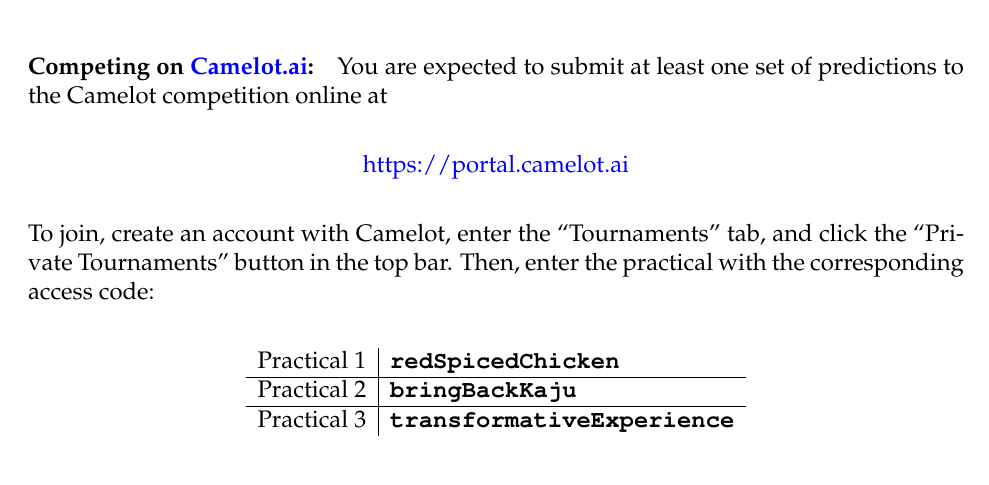
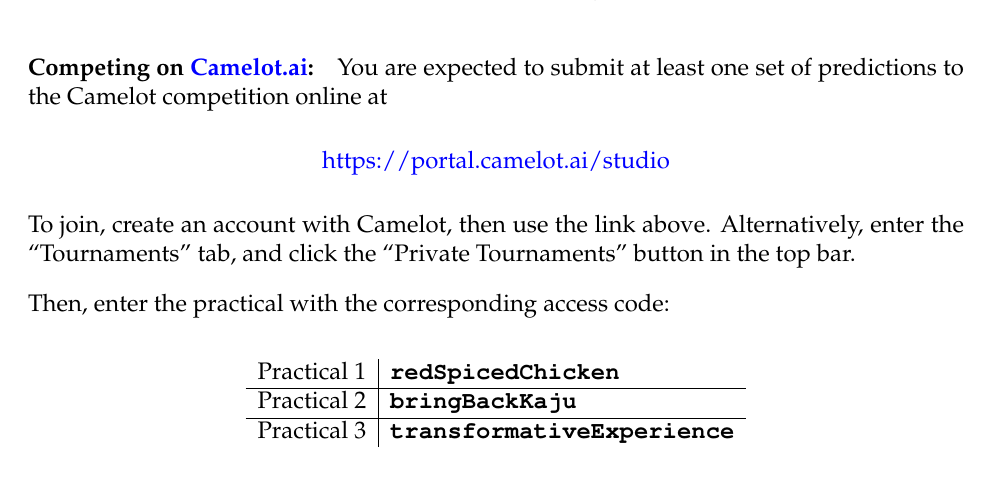
Before and after one commit to willdeuschle/cs181-practicals, a LaTeX document (practical-logistics.tex): part of page 1 of 2, cut so that both start at the same text. Compiled offline with pdfLaTeX.

Commit message:
Easy access Camelot link

```diff
--- a/practical-logistics.tex
+++ b/practical-logistics.tex
@@ -30,10 +30,12 @@
 
 \paragraph{Competing on \href{https://camelot.ai}{Camelot.ai}:} You are expected to submit at least one set of predictions to the Camelot competition online at
 	\begin{center}
-		\href{https://portal.camelot.ai}{https://portal.camelot.ai}
+		\href{https://portal.camelot.ai/studio}{https://portal.camelot.ai/studio}
 	\end{center}
 
-	To join, create an account with Camelot, enter the ``Tournaments" tab, and click the ``Private Tournaments" button in the top bar. Then, enter the practical with the corresponding access code:
+	To join, create an account with Camelot, then use the link above. Alternatively, enter the ``Tournaments" tab, and click the ``Private Tournaments" button in the top bar.
+
+Then, enter the practical with the corresponding access code:
 
 \begin{center}
 \begin{tabular}{l|l}
```
Also changed, not shown: practical-logistics.pdf.
